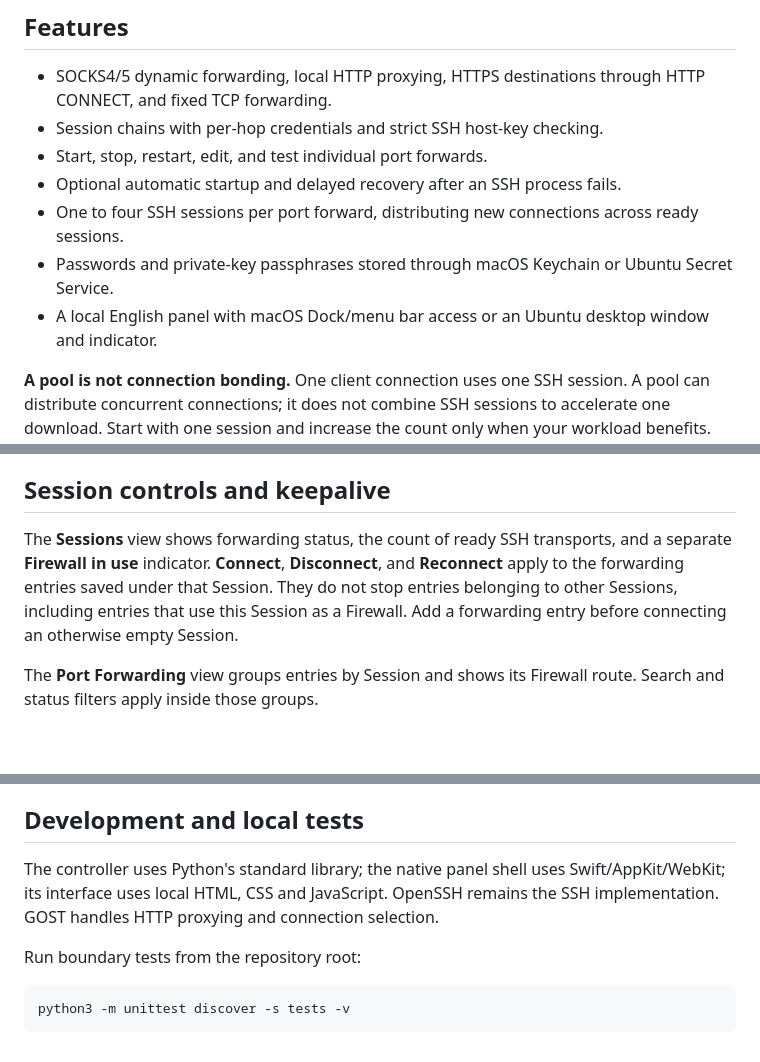
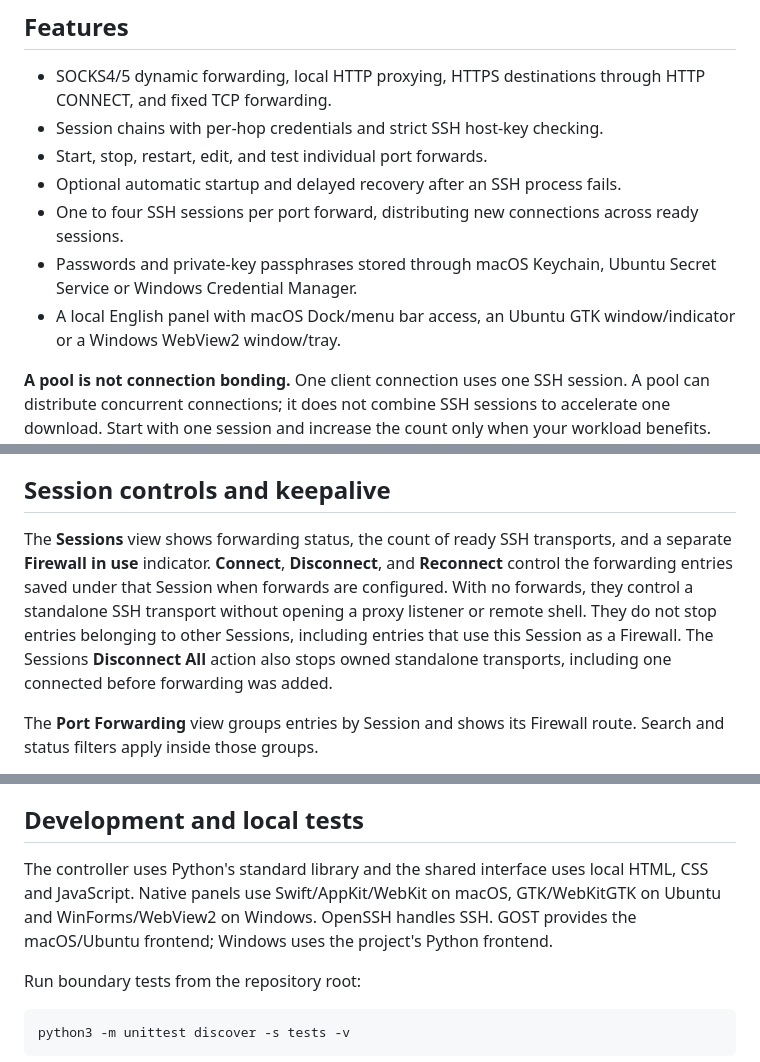
Before and after one commit to kiyanibehzad/HopHarbor, a Markdown page: README.md, 3 parts joined by grey strips. GitHub-like rendering; blank space fills up the shorter version.

```diff
--- a/README.md
+++ b/README.md
@@ -119,8 +119,8 @@ Each Session may select another Session as its Firewall. Create the intermediary
 - Start, stop, restart, edit, and test individual port forwards.
 - Optional automatic startup and delayed recovery after an SSH process fails.
 - One to four SSH sessions per port forward, distributing new connections across ready sessions.
-- Passwords and private-key passphrases stored through macOS Keychain or Ubuntu Secret Service.
-- A local English panel with macOS Dock/menu bar access or an Ubuntu desktop window and indicator.
+- Passwords and private-key passphrases stored through macOS Keychain, Ubuntu Secret Service or Windows Credential Manager.
+- A local English panel with macOS Dock/menu bar access, an Ubuntu GTK window/indicator or a Windows WebView2 window/tray.
 
 **A pool is not connection bonding.** One client connection uses one SSH session. A pool can distribute concurrent connections; it does not combine SSH sessions to accelerate one download. Start with one session and increase the count only when your workload benefits. Resource use depends on traffic, encryption, and pool size.
 
@@ -227,7 +227,7 @@ If you use a system-wide proxy router, review its rules for SSH processes and th
 
 ## Session controls and keepalive
 
-The **Sessions** view shows forwarding status, the count of ready SSH transports, and a separate **Firewall in use** indicator. **Connect**, **Disconnect**, and **Reconnect** apply to the forwarding entries saved under that Session. They do not stop entries belonging to other Sessions, including entries that use this Session as a Firewall. Add a forwarding entry before connecting an otherwise empty Session.
+The **Sessions** view shows forwarding status, the count of ready SSH transports, and a separate **Firewall in use** indicator. **Connect**, **Disconnect**, and **Reconnect** control the forwarding entries saved under that Session when forwards are configured. With no forwards, they control a standalone SSH transport without opening a proxy listener or remote shell. They do not stop entries belonging to other Sessions, including entries that use this Session as a Firewall. The Sessions **Disconnect All** action also stops owned standalone transports, including one connected before forwarding was added.
 
 The **Port Forwarding** view groups entries by Session and shows its Firewall route. Search and status filters apply inside those groups.
 
@@ -267,7 +267,7 @@ Do not commit personal configuration, keys, Keychain exports, tokens, runtime fi
 
 ## Development and local tests
 
-The controller uses Python's standard library; the native panel shell uses Swift/AppKit/WebKit; its interface uses local HTML, CSS and JavaScript. OpenSSH remains the SSH implementation. GOST handles HTTP proxying and connection selection.
+The controller uses Python's standard library and the shared interface uses local HTML, CSS and JavaScript. Native panels use Swift/AppKit/WebKit on macOS, GTK/WebKitGTK on Ubuntu and WinForms/WebView2 on Windows. OpenSSH handles SSH. GOST provides the macOS/Ubuntu frontend; Windows uses the project's Python frontend.
 
 Run boundary tests from the repository root:
 
```
Also changed, not shown: README.fa.md (+1 -1 lines).
